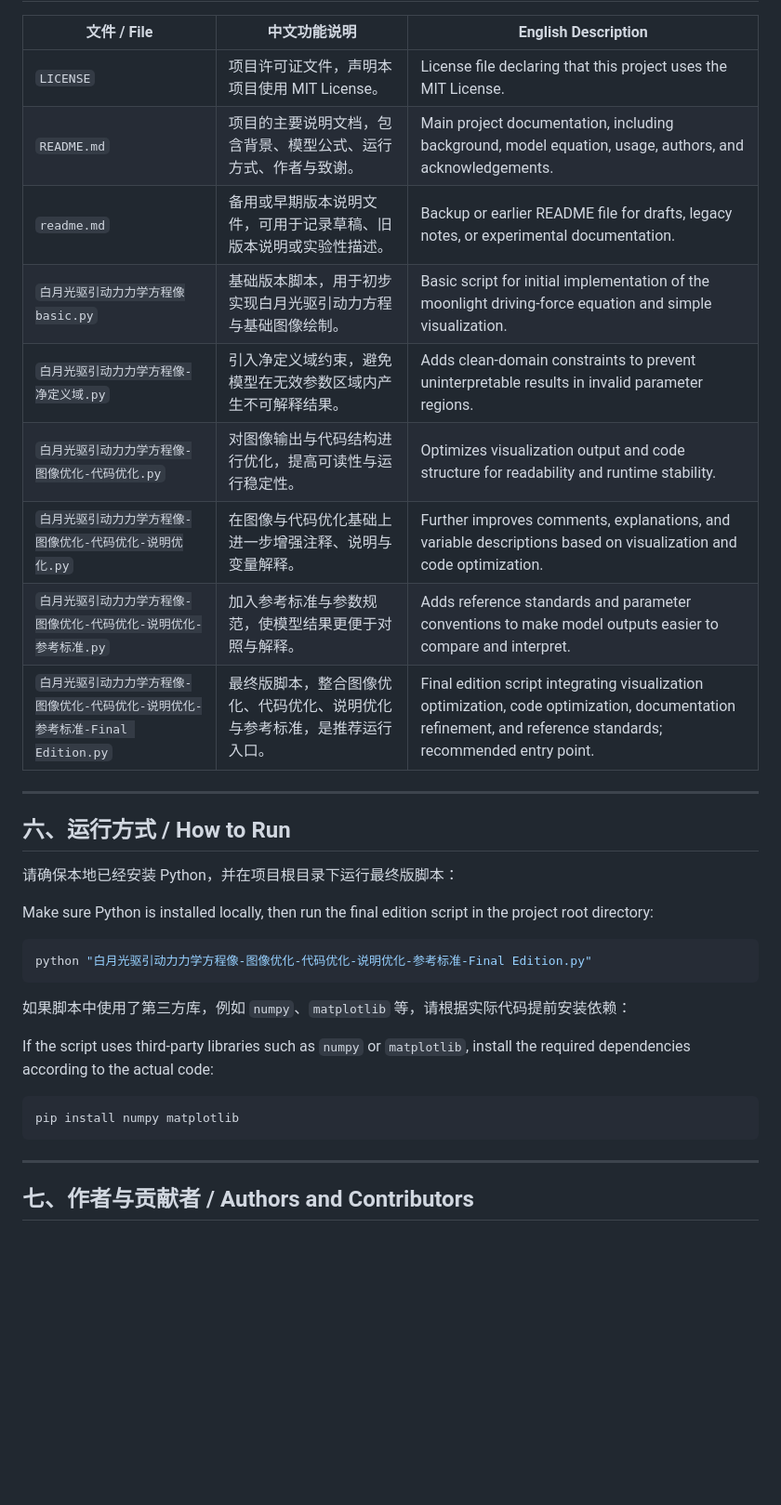
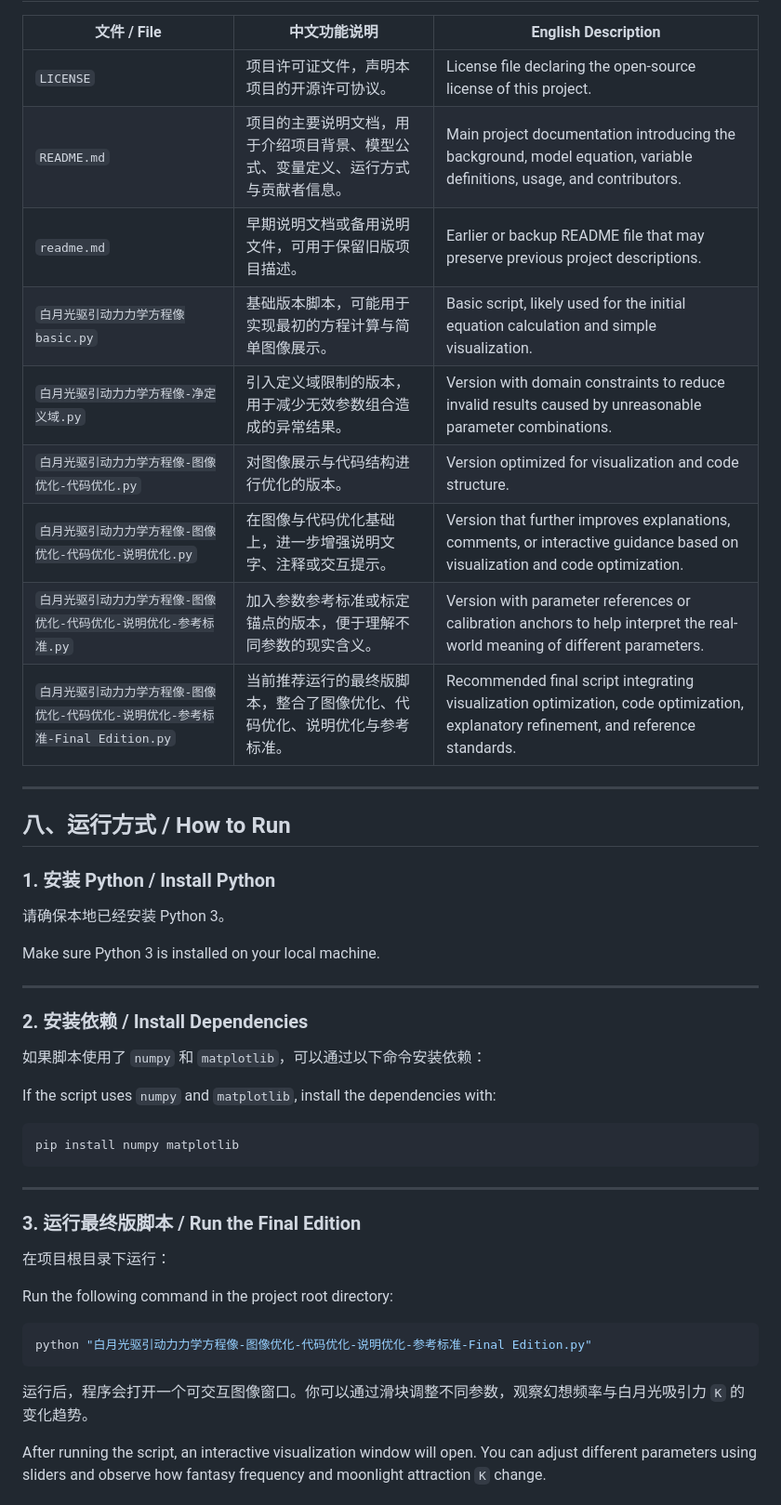
Before and after one commit to Dusty3360/Moonlight-Dynamics, a Markdown page: README.md, the part around one of its changes. Shown at 93% size. GitHub-like rendering; blank space fills up the shorter version.

````diff
--- a/README.md
+++ b/README.md
@@ -120,31 +199,33 @@ Here, `K` represents the integrated intensity of moonlight attraction or emotion
 
 | 文件 / File | 中文功能说明 | English Description |
 |---|---|---|
-| `LICENSE` | 项目许可证文件，声明本项目使用 MIT License。 | License file declaring that this project uses the MIT License. |
-| `README.md` | 项目的主要说明文档，包含背景、模型公式、运行方式、作者与致谢。 | Main project documentation, including background, model equation, usage, authors, and acknowledgements. |
-| `readme.md` | 备用或早期版本说明文件，可用于记录草稿、旧版本说明或实验性描述。 | Backup or earlier README file for drafts, legacy notes, or experimental documentation. |
-| `白月光驱引动力力学方程像basic.py` | 基础版本脚本，用于初步实现白月光驱引动力方程与基础图像绘制。 | Basic script for initial implementation of the moonlight driving-force equation and simple visualization. |
-| `白月光驱引动力力学方程像-净定义域.py` | 引入净定义域约束，避免模型在无效参数区域内产生不可解释结果。 | Adds clean-domain constraints to prevent uninterpretable results in invalid parameter regions. |
-| `白月光驱引动力力学方程像-图像优化-代码优化.py` | 对图像输出与代码结构进行优化，提高可读性与运行稳定性。 | Optimizes visualization output and code structure for readability and runtime stability. |
-| `白月光驱引动力力学方程像-图像优化-代码优化-说明优化.py` | 在图像与代码优化基础上进一步增强注释、说明与变量解释。 | Further improves comments, explanations, and variable descriptions based on visualization and code optimization. |
-| `白月光驱引动力力学方程像-图像优化-代码优化-说明优化-参考标准.py` | 加入参考标准与参数规范，使模型结果更便于对照与解释。 | Adds reference standards and parameter conventions to make model outputs easier to compare and interpret. |
-| `白月光驱引动力力学方程像-图像优化-代码优化-说明优化-参考标准-Final Edition.py` | 最终版脚本，整合图像优化、代码优化、说明优化与参考标准，是推荐运行入口。 | Final edition script integrating visualization optimization, code optimization, documentation refinement, and reference standards; recommended entry point. |
+| `LICENSE` | 项目许可证文件，声明本项目的开源许可协议。 | License file declaring the open-source license of this project. |
+| `README.md` | 项目的主要说明文档，用于介绍项目背景、模型公式、变量定义、运行方式与贡献者信息。 | Main project documentation introducing the background, model equation, variable definitions, usage, and contributors. |
+| `readme.md` | 早期说明文档或备用说明文件，可用于保留旧版项目描述。 | Earlier or backup README file that may preserve previous project descriptions. |
+| `白月光驱引动力力学方程像basic.py` | 基础版本脚本，可能用于实现最初的方程计算与简单图像展示。 | Basic script, likely used for the initial equation calculation and simple visualization. |
+| `白月光驱引动力力学方程像-净定义域.py` | 引入定义域限制的版本，用于减少无效参数组合造成的异常结果。 | Version with domain constraints to reduce invalid results caused by unreasonable parameter combinations. |
+| `白月光驱引动力力学方程像-图像优化-代码优化.py` | 对图像展示与代码结构进行优化的版本。 | Version optimized for visualization and code structure. |
+| `白月光驱引动力力学方程像-图像优化-代码优化-说明优化.py` | 在图像与代码优化基础上，进一步增强说明文字、注释或交互提示。 | Version that further improves explanations, comments, or interactive guidance based on visualization and code optimization. |
+| `白月光驱引动力力学方程像-图像优化-代码优化-说明优化-参考标准.py` | 加入参数参考标准或标定锚点的版本，便于理解不同参数的现实含义。 | Version with parameter references or calibration anchors to help interpret the real-world meaning of different parameters. |
+| `白月光驱引动力力学方程像-图像优化-代码优化-说明优化-参考标准-Final Edition.py` | 当前推荐运行的最终版脚本，整合了图像优化、代码优化、说明优化与参考标准。 | Recommended final script integrating visualization optimization, code optimization, explanatory refinement, and reference standards. |
 
 ---
 
-## 六、运行方式 / How to Run
+## 八、运行方式 / How to Run
 
-请确保本地已经安装 Python，并在项目根目录下运行最终版脚本：
+### 1. 安装 Python / Install Python
 
-Make sure Python is installed locally, then run the final edition script in the project root directory:
+请确保本地已经安装 Python 3。
 
-```bash
-python "白月光驱引动力力学方程像-图像优化-代码优化-说明优化-参考标准-Final Edition.py"
-```
+Make sure Python 3 is installed on your local machine.
 
-如果脚本中使用了第三方库，例如 `numpy`、`matplotlib` 等，请根据实际代码提前安装依赖：
+---
 
-If the script uses third-party libraries such as `numpy` or `matplotlib`, install the required dependencies according to the actual code:
+### 2. 安装依赖 / Install Dependencies
+
+如果脚本使用了 `numpy` 和 `matplotlib`，可以通过以下命令安装依赖：
+
+If the script uses `numpy` and `matplotlib`, install the dependencies with:
 
 ```bash
 pip install numpy matplotlib
@@ -152,4 +233,17 @@ pip install numpy matplotlib
 
 ---
 
-## 七、作者与贡献者 / Authors and Contributors
+### 3. 运行最终版脚本 / Run the Final Edition
+
+在项目根目录下运行：
+
+Run the following command in the project root directory:
+
+```bash
+python "白月光驱引动力力学方程像-图像优化-代码优化-说明优化-参考标准-Final Edition.py"
+```
+
+运行后，程序会打开一个可交互图像窗口。你可以通过滑块调整不同参数，观察幻想频率与白月光吸引力 `K` 的变化趋势。
+
+After running the script, an interactive visualization window will open. You can adjust different parameters using sliders and observe how fantasy frequency and moonlight attraction `K` change.
+
````
Also changed, not shown: other parts of README.md (+199 -57 lines).
